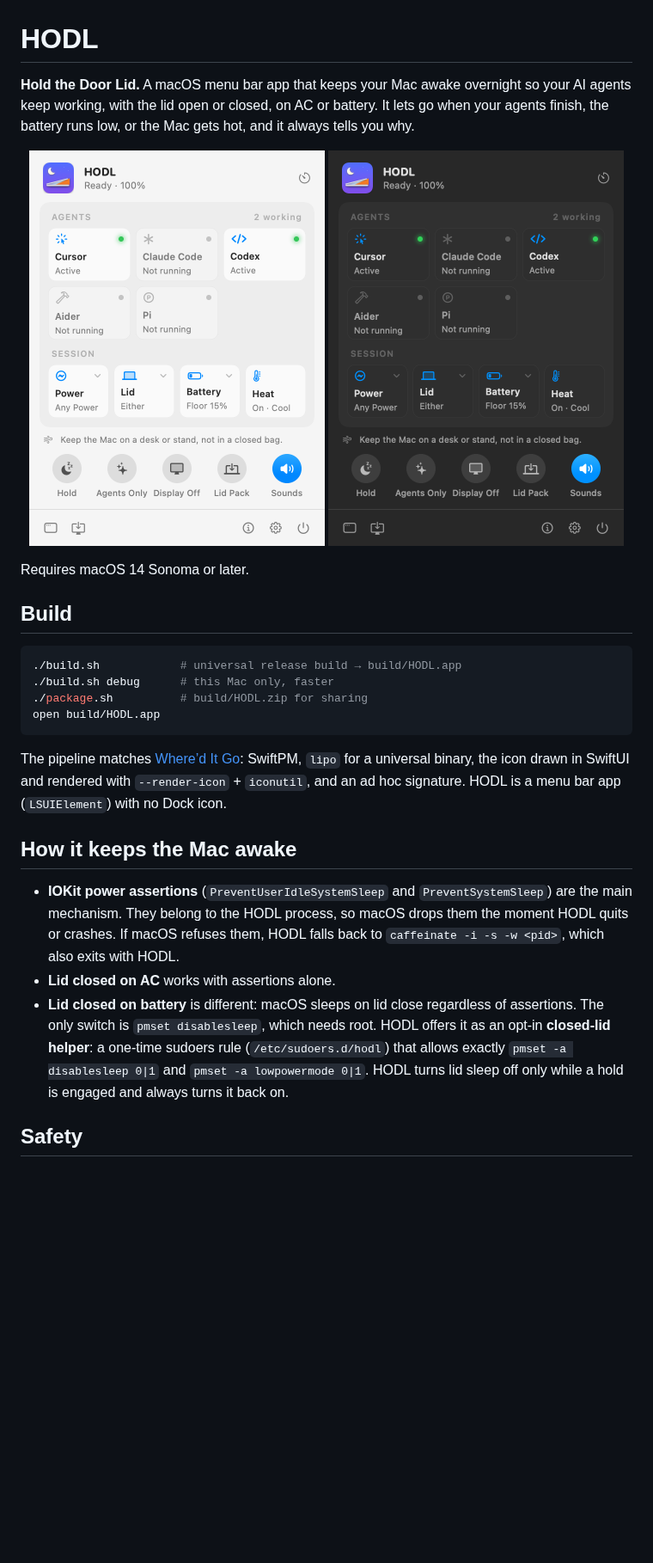
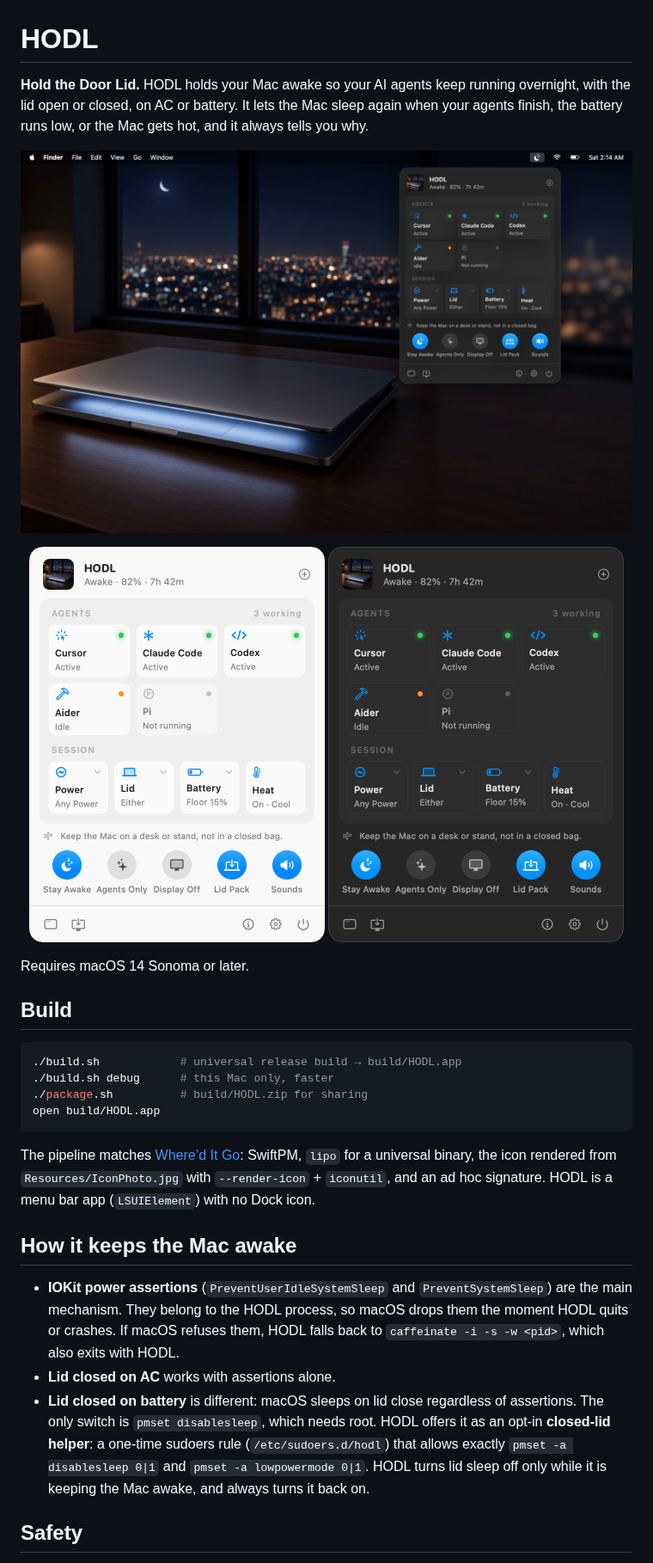
Before and after one commit to deepujain/hodl, a Markdown page: README.md, the part around one of its changes. Shown at 86% size. GitHub-like rendering; pictures changed too: docs/hero.jpg (added), docs/panel-dark.png, docs/panel-light.png; blank space fills up the shorter version.

Commit message:
Update the README for the photo icon and the stay-awake wording

````diff
--- a/README.md
+++ b/README.md
@@ -1,6 +1,10 @@
 # HODL
 
-**Hold the Door Lid.** A macOS menu bar app that keeps your Mac awake overnight so your AI agents keep working, with the lid open or closed, on AC or battery. It lets go when your agents finish, the battery runs low, or the Mac gets hot, and it always tells you why.
+**Hold the Door Lid.** HODL holds your Mac awake so your AI agents keep running overnight, with the lid open or closed, on AC or battery. It lets the Mac sleep again when your agents finish, the battery runs low, or the Mac gets hot, and it always tells you why.
+
+<p align="center">
+  <img src="docs/hero.jpg" width="720" alt="A closed MacBook on a desk at night, screen light glowing from under its lid, with the HODL panel open in the menu bar">
+</p>
 
 <p align="center">
   <img src="docs/panel-light.png" width="344" alt="HODL menu bar panel in light mode">
@@ -18,13 +22,13 @@ Requires macOS 14 Sonoma or later.
 open build/HODL.app
 ```
 
-The pipeline matches [Where’d It Go](https://github.com/deepujain/whereditgo): SwiftPM, `lipo` for a universal binary, the icon drawn in SwiftUI and rendered with `--render-icon` + `iconutil`, and an ad hoc signature. HODL is a menu bar app (`LSUIElement`) with no Dock icon.
+The pipeline matches [Where’d It Go](https://github.com/deepujain/whereditgo): SwiftPM, `lipo` for a universal binary, the icon rendered from `Resources/IconPhoto.jpg` with `--render-icon` + `iconutil`, and an ad hoc signature. HODL is a menu bar app (`LSUIElement`) with no Dock icon.
 
 ## How it keeps the Mac awake
 
 - **IOKit power assertions** (`PreventUserIdleSystemSleep` and `PreventSystemSleep`) are the main mechanism. They belong to the HODL process, so macOS drops them the moment HODL quits or crashes. If macOS refuses them, HODL falls back to `caffeinate -i -s -w <pid>`, which also exits with HODL.
 - **Lid closed on AC** works with assertions alone.
-- **Lid closed on battery** is different: macOS sleeps on lid close regardless of assertions. The only switch is `pmset disablesleep`, which needs root. HODL offers it as an opt-in **closed-lid helper**: a one-time sudoers rule (`/etc/sudoers.d/hodl`) that allows exactly `pmset -a disablesleep 0|1` and `pmset -a lowpowermode 0|1`. HODL turns lid sleep off only while a hold is engaged and always turns it back on.
+- **Lid closed on battery** is different: macOS sleeps on lid close regardless of assertions. The only switch is `pmset disablesleep`, which needs root. HODL offers it as an opt-in **closed-lid helper**: a one-time sudoers rule (`/etc/sudoers.d/hodl`) that allows exactly `pmset -a disablesleep 0|1` and `pmset -a lowpowermode 0|1`. HODL turns lid sleep off only while it is keeping the Mac awake, and always turns it back on.
 
 ## Safety
 
````
Also changed, not shown: other parts of README.md (+22 -20 lines), 1 other file.
